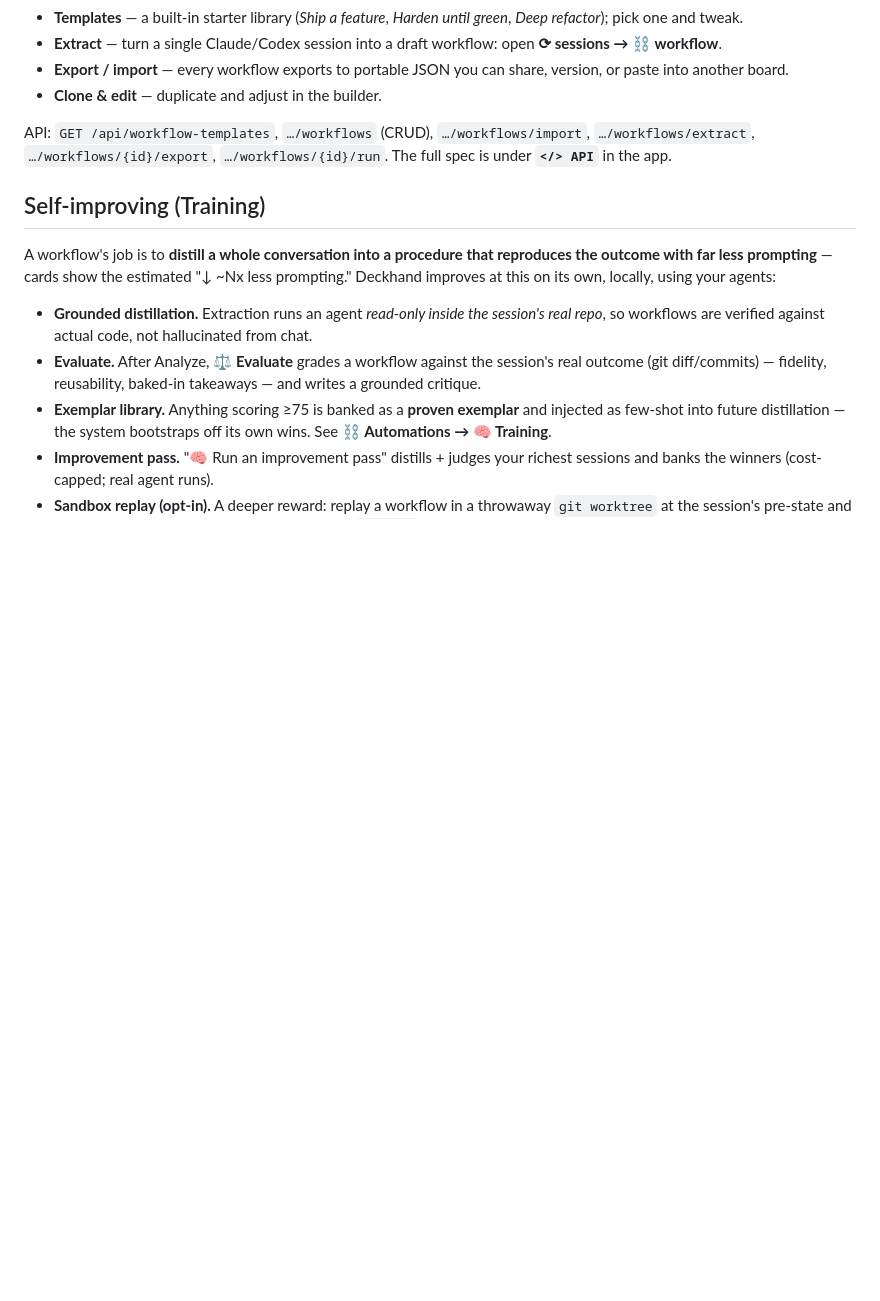
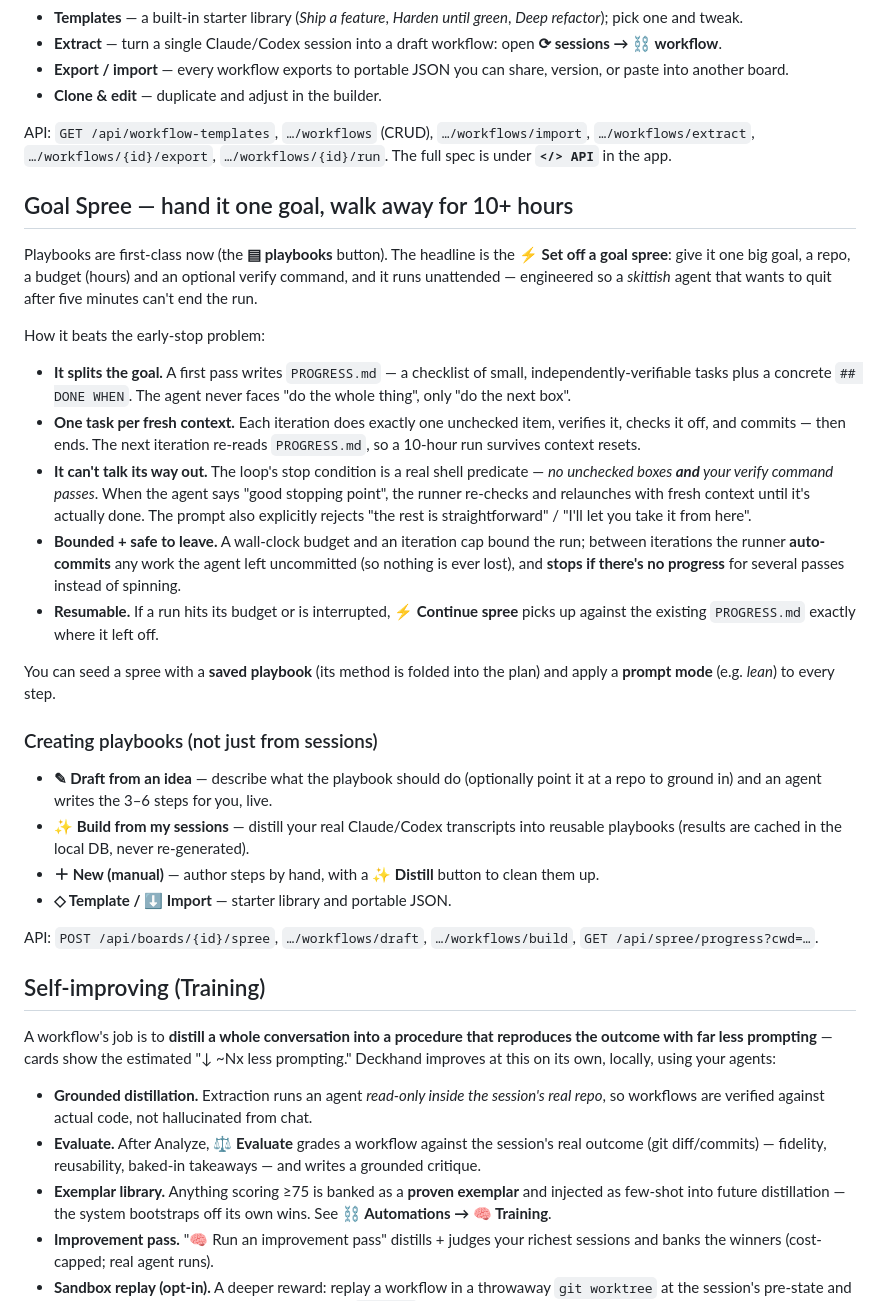
Before and after one commit to publu/kanbot, a Markdown page: README.md, the part around the change. Rendered like a GitHub page; blank space fills up the shorter version.

Commit message:
docs: document Goal Spree + the new ways to create playbooks
Co-Authored-By: Claude Opus 4.8 <noreply@anthropic.com>

```diff
--- a/README.md
+++ b/README.md
@@ -157,6 +157,49 @@ API: `GET /api/workflow-templates`, `…/workflows` (CRUD), `…/workflows/impor
 `…/workflows/extract`, `…/workflows/{id}/export`, `…/workflows/{id}/run`. The full
 spec is under **`</> API`** in the app.
 
+## Goal Spree — hand it one goal, walk away for 10+ hours
+
+Playbooks are first-class now (the **▤ playbooks** button). The headline is the
+**⚡ Set off a goal spree**: give it one big goal, a repo, a budget (hours) and an
+optional verify command, and it runs unattended — engineered so a *skittish* agent
+that wants to quit after five minutes can't end the run.
+
+How it beats the early-stop problem:
+
+- **It splits the goal.** A first pass writes `PROGRESS.md` — a checklist of small,
+  independently-verifiable tasks plus a concrete `## DONE WHEN`. The agent never
+  faces "do the whole thing", only "do the next box".
+- **One task per fresh context.** Each iteration does exactly one unchecked item,
+  verifies it, checks it off, and commits — then ends. The next iteration re-reads
+  `PROGRESS.md`, so a 10-hour run survives context resets.
+- **It can't talk its way out.** The loop's stop condition is a real shell
+  predicate — *no unchecked boxes **and** your verify command passes*. When the
+  agent says "good stopping point", the runner re-checks and relaunches with fresh
+  context until it's actually done. The prompt also explicitly rejects "the rest is
+  straightforward" / "I'll let you take it from here".
+- **Bounded + safe to leave.** A wall-clock budget and an iteration cap bound the
+  run; between iterations the runner **auto-commits** any work the agent left
+  uncommitted (so nothing is ever lost), and **stops if there's no progress** for
+  several passes instead of spinning.
+- **Resumable.** If a run hits its budget or is interrupted, **⚡ Continue spree**
+  picks up against the existing `PROGRESS.md` exactly where it left off.
+
+You can seed a spree with a **saved playbook** (its method is folded into the plan)
+and apply a **prompt mode** (e.g. *lean*) to every step.
+
+### Creating playbooks (not just from sessions)
+
+- **✎ Draft from an idea** — describe what the playbook should do (optionally point
+  it at a repo to ground in) and an agent writes the 3–6 steps for you, live.
+- **✨ Build from my sessions** — distill your real Claude/Codex transcripts into
+  reusable playbooks (results are cached in the local DB, never re-generated).
+- **＋ New (manual)** — author steps by hand, with a **✨ Distill** button to clean
+  them up.
+- **◇ Template / ⬇ Import** — starter library and portable JSON.
+
+API: `POST /api/boards/{id}/spree`, `…/workflows/draft`, `…/workflows/build`,
+`GET /api/spree/progress?cwd=…`.
+
 ## Self-improving (Training)
 
 A workflow's job is to **distill a whole conversation into a procedure that
```
